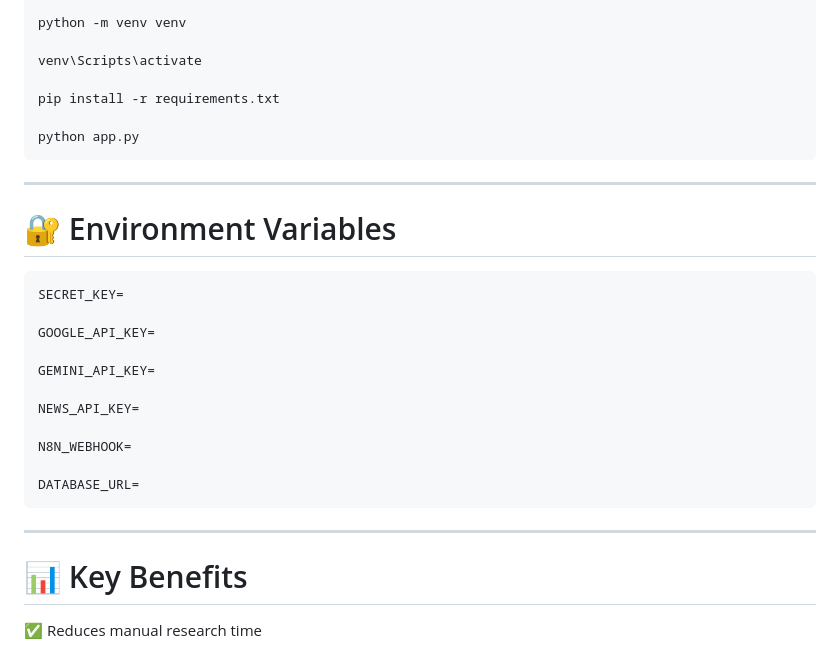
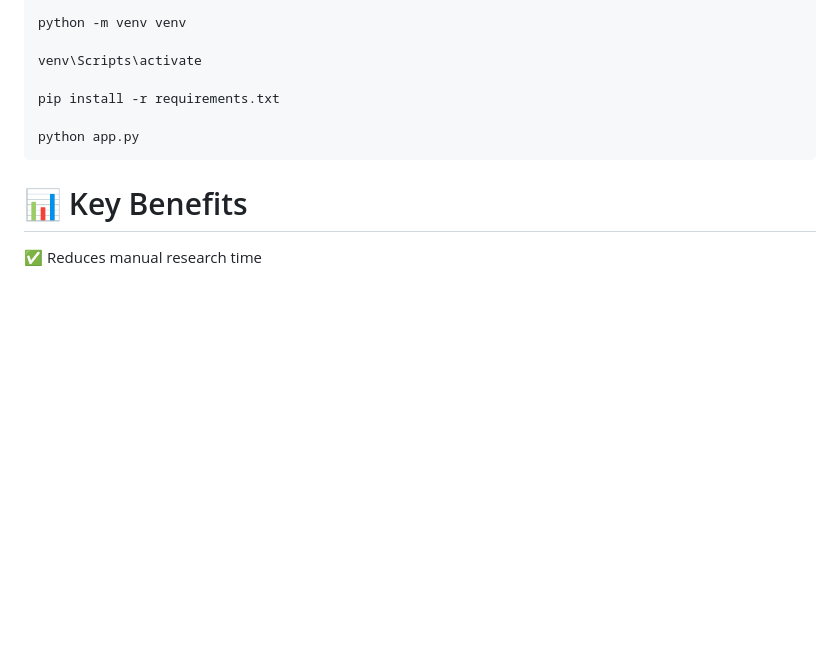
Before and after one commit to gallajagadeesh17/Saarthi-AI, a Markdown page: README.md, the part around the change. Drawn GitHub-style; blank space fills up the shorter version.

````diff
--- a/README.md
+++ b/README.md
@@ -346,26 +346,6 @@ pip install -r requirements.txt
 python app.py
 ```
 
----
-
-# 🔐 Environment Variables
-
-```
-SECRET_KEY=
-
-GOOGLE_API_KEY=
-
-GEMINI_API_KEY=
-
-NEWS_API_KEY=
-
-N8N_WEBHOOK=
-
-DATABASE_URL=
-```
-
----
-
 # 📊 Key Benefits
 
 ✅ Reduces manual research time
````
